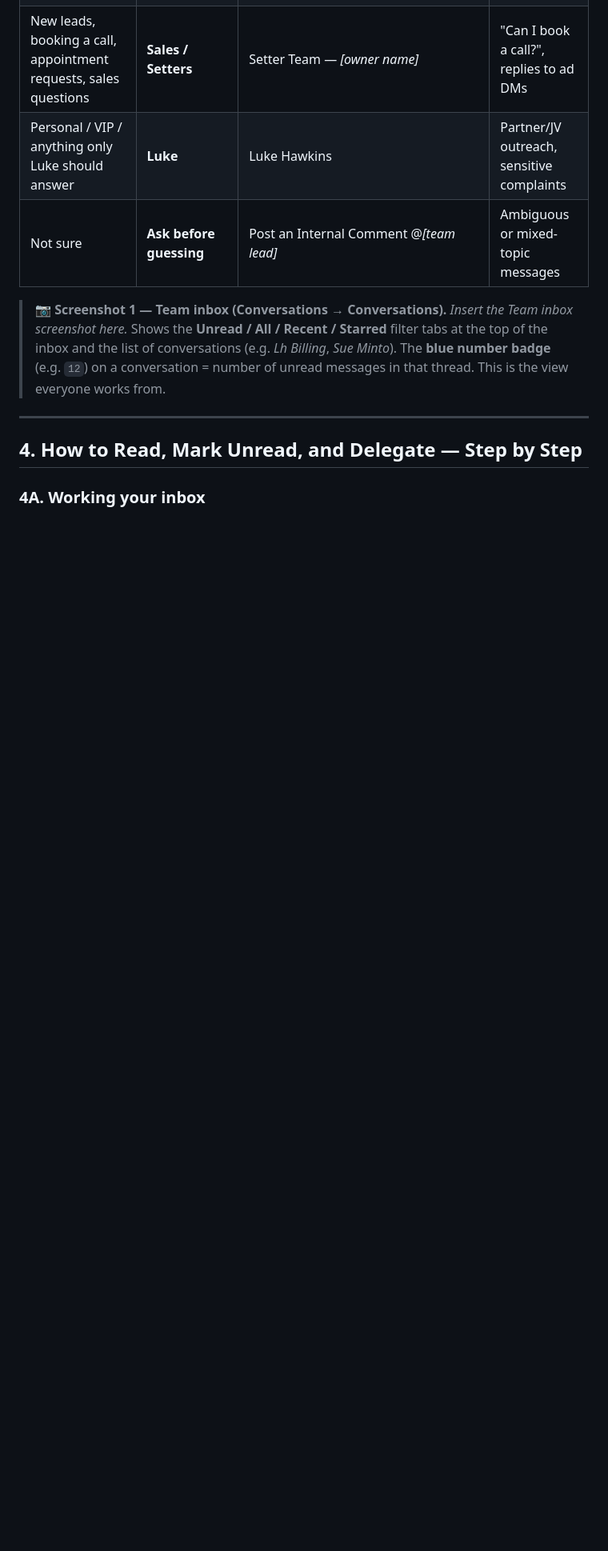
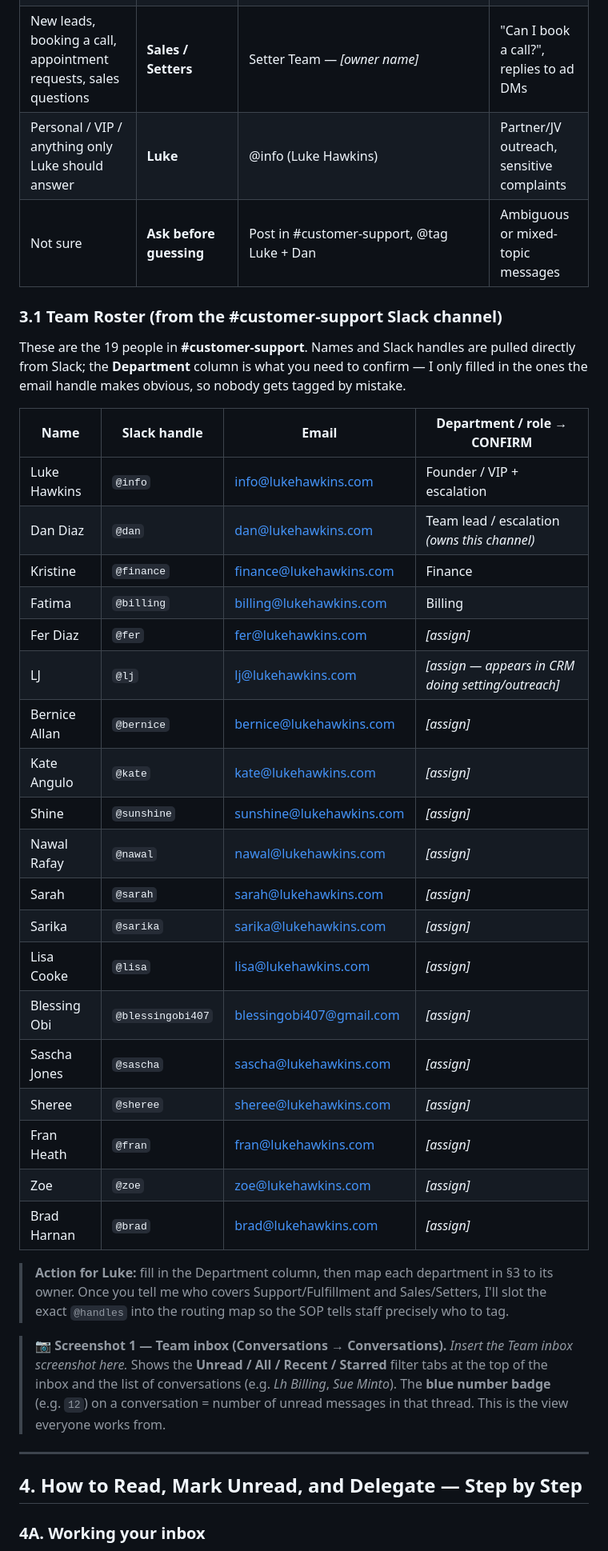
Before and after one commit to lukehawkins87/mybot, a Markdown page: docs/CRM-Message-Handling-SOP.md, the part around one of its changes. Shown at 80% size. Rendered like a GitHub page; blank space fills up the shorter version.

Commit message:
Add team roster from #customer-support Slack channel to SOP
Pull all 19 members of the #customer-support channel (name, Slack handle,
email) into a routing roster. Confirmed department mappings from email
handles (billing, finance, Luke); the rest flagged for Luke to assign.

Co-Authored-By: Claude Opus 4.8 <noreply@anthropic.com>
Claude-Session: https://claude.ai/code/session_01K7SMcerRQVbe3xJ91rgkoE

```diff
--- a/docs/CRM-Message-Handling-SOP.md
+++ b/docs/CRM-Message-Handling-SOP.md
@@ -55,8 +55,36 @@ When a new message lands in the **Team inbox**, decide who it belongs to:
 | Invoices, payments, refunds, chargebacks, card declines | **Billing** | `billing@lukehawkins.com` — *[owner name]* | "Why was I charged $7?", disputed payment |
 | Program access, delivery, tech/login issues, "how do I…", unsubscribe requests | **Support / Fulfillment** | `support@fulfillment.lukehawkins.com` — *[owner name]* | "I can't access the training", "please delete me" |
 | New leads, booking a call, appointment requests, sales questions | **Sales / Setters** | Setter Team — *[owner name]* | "Can I book a call?", replies to ad DMs |
-| Personal / VIP / anything only Luke should answer | **Luke** | Luke Hawkins | Partner/JV outreach, sensitive complaints |
-| Not sure | **Ask before guessing** | Post an Internal Comment @*[team lead]* | Ambiguous or mixed-topic messages |
+| Personal / VIP / anything only Luke should answer | **Luke** | @info (Luke Hawkins) | Partner/JV outreach, sensitive complaints |
+| Not sure | **Ask before guessing** | Post in #customer-support, @tag Luke + Dan | Ambiguous or mixed-topic messages |
+
+### 3.1 Team Roster (from the #customer-support Slack channel)
+
+These are the 19 people in **#customer-support**. Names and Slack handles are pulled directly from Slack; the **Department** column is what you need to confirm — I only filled in the ones the email handle makes obvious, so nobody gets tagged by mistake.
+
+| Name | Slack handle | Email | Department / role → **CONFIRM** |
+|---|---|---|---|
+| Luke Hawkins | `@info` | info@lukehawkins.com | Founder / VIP + escalation |
+| Dan Diaz | `@dan` | dan@lukehawkins.com | Team lead / escalation *(owns this channel)* |
+| Kristine | `@finance` | finance@lukehawkins.com | Finance |
+| Fatima | `@billing` | billing@lukehawkins.com | Billing |
+| Fer Diaz | `@fer` | fer@lukehawkins.com | *[assign]* |
+| LJ | `@lj` | lj@lukehawkins.com | *[assign — appears in CRM doing setting/outreach]* |
+| Bernice Allan | `@bernice` | bernice@lukehawkins.com | *[assign]* |
+| Kate Angulo | `@kate` | kate@lukehawkins.com | *[assign]* |
+| Shine | `@sunshine` | sunshine@lukehawkins.com | *[assign]* |
+| Nawal Rafay | `@nawal` | nawal@lukehawkins.com | *[assign]* |
+| Sarah | `@sarah` | sarah@lukehawkins.com | *[assign]* |
+| Sarika | `@sarika` | sarika@lukehawkins.com | *[assign]* |
+| Lisa Cooke | `@lisa` | lisa@lukehawkins.com | *[assign]* |
+| Blessing Obi | `@blessingobi407` | blessingobi407@gmail.com | *[assign]* |
+| Sascha Jones | `@sascha` | sascha@lukehawkins.com | *[assign]* |
+| Sheree | `@sheree` | sheree@lukehawkins.com | *[assign]* |
+| Fran Heath | `@fran` | fran@lukehawkins.com | *[assign]* |
+| Zoe | `@zoe` | zoe@lukehawkins.com | *[assign]* |
+| Brad Harnan | `@brad` | brad@lukehawkins.com | *[assign]* |
+
+> **Action for Luke:** fill in the Department column, then map each department in §3 to its owner. Once you tell me who covers Support/Fulfillment and Sales/Setters, I'll slot the exact `@handles` into the routing map so the SOP tells staff precisely who to tag.
 
 > 📷 **Screenshot 1 — Team inbox (Conversations → Conversations).**
 > *Insert the Team inbox screenshot here.* Shows the **Unread / All / Recent / Starred** filter tabs at the top of the inbox and the list of conversations (e.g. *Lh Billing*, *Sue Minto*). The **blue number badge** (e.g. `12`) on a conversation = number of unread messages in that thread. This is the view everyone works from.
```
Also changed, not shown: other parts of docs/CRM-Message-Handling-SOP.md (+1 -1 lines).
